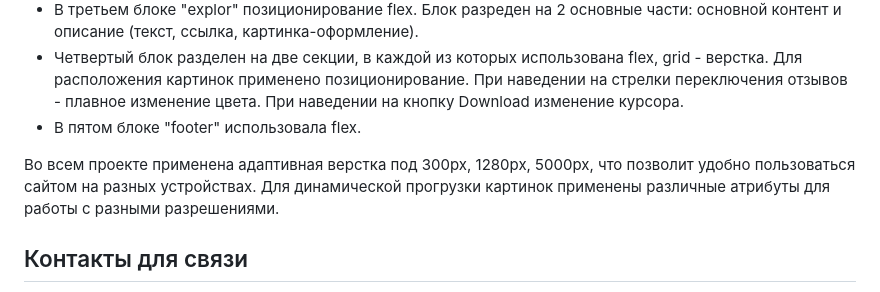
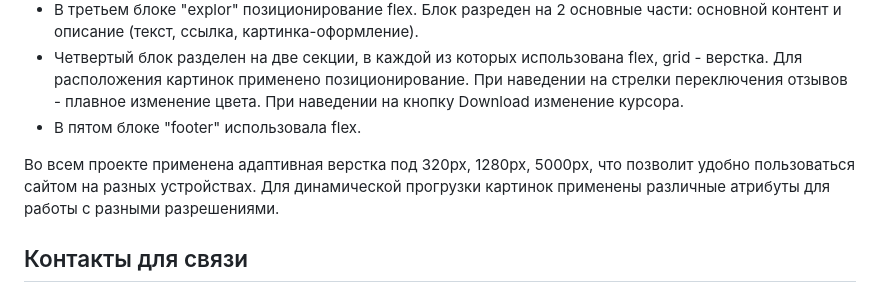
Before and after one commit to Alesia0401/project-practice-55-1, a Markdown page: README.md, the part around the change. Drawn GitHub-style.

```diff
--- a/README.md
+++ b/README.md
@@ -69,7 +69,7 @@ npx sass .\assets\scss\style.scss .\assets\styles\style.min.css --watch
 При наведении на кнопку Download изменение курсора.
 * В пятом блоке "footer" использовала flex.
 
-Во всем проекте применена адаптивная верстка под 300px, 1280px, 5000px, что позволит удобно пользоваться сайтом на разных устройствах.
+Во всем проекте применена адаптивная верстка под 320px, 1280px, 5000px, что позволит удобно пользоваться сайтом на разных устройствах.
 Для динамической прогрузки картинок применены различные атрибуты для работы с разными разрешениями.
 
 ## Контакты для связи
```
